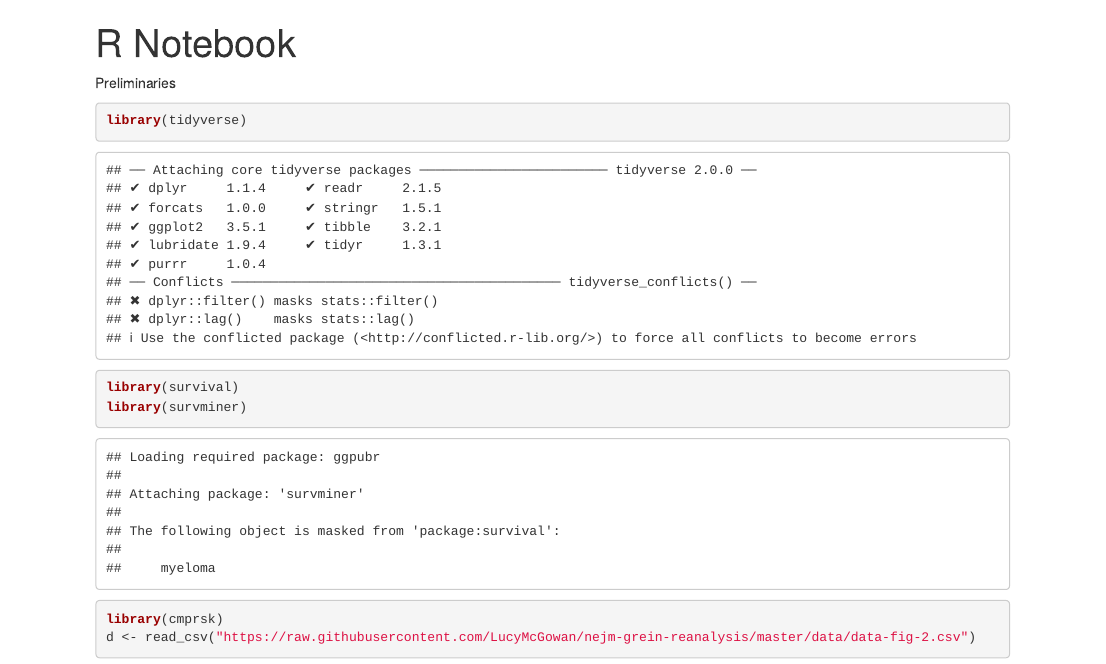
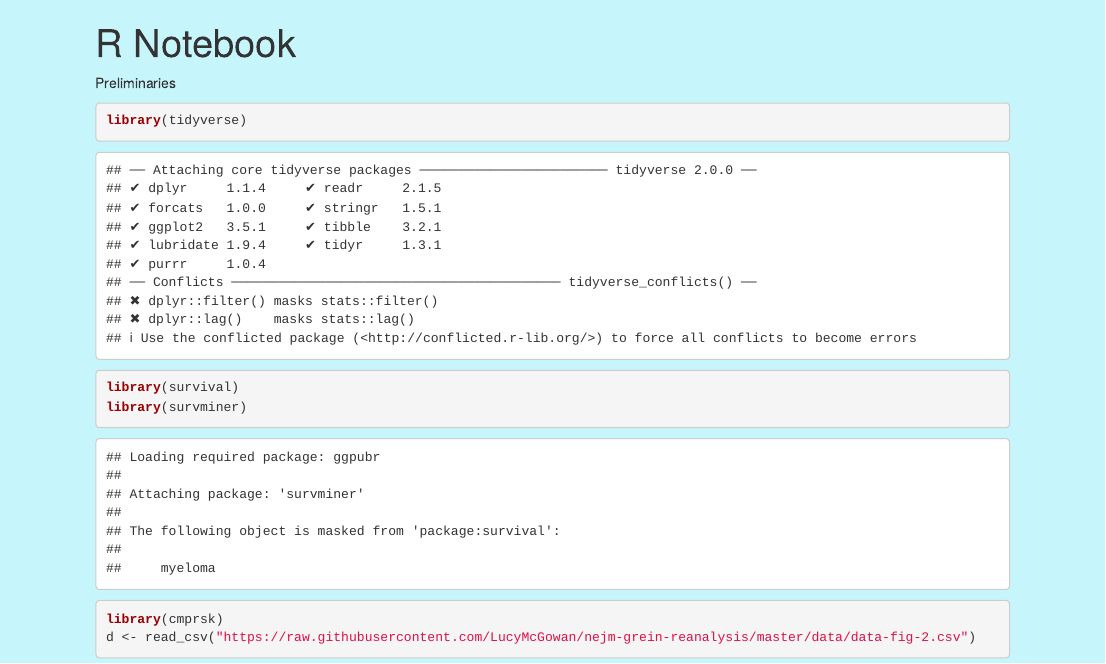
Before and after one commit to micokoch/micokoch.github.io, an R Markdown document (docs/experiments/lucystats_nejm_covid.Rmd): the page in a window 1100 px wide, from its top. Rendered offline with R 4.5, knitr and Pandoc, with nearby package versions; some code elsewhere in the file could not run offline.

Commit message:
Rmd background color change

````diff
--- a/docs/experiments/lucystats_nejm_covid.Rmd
+++ b/docs/experiments/lucystats_nejm_covid.Rmd
@@ -2,8 +2,9 @@
 title: "R Notebook"
 output:
   html_document:
-    df_print: paged
 ---
+<body style="background-color: rgba(66, 226, 245, 0.3);">
+
 Preliminaries
 ```{r}
 library(tidyverse)
````
Also changed, not shown: 2 other files.
